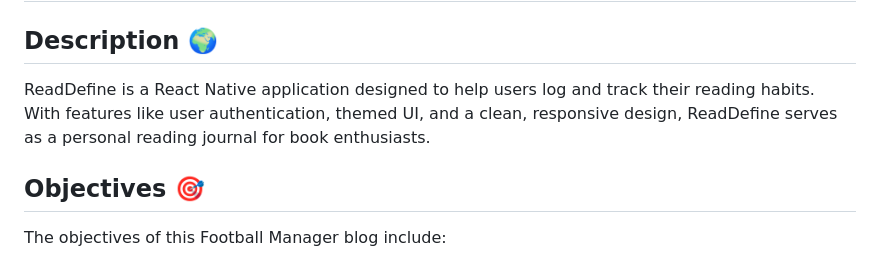
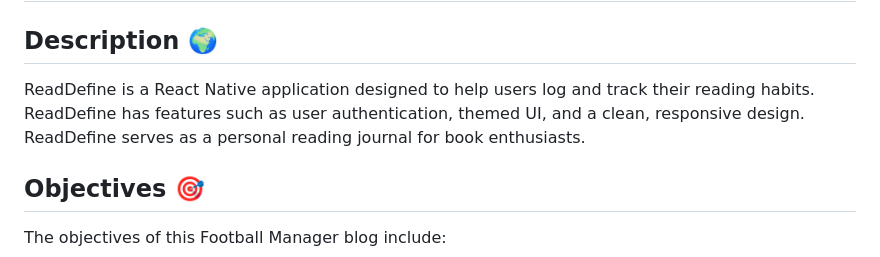
Before and after one commit to DMould123/ReadDefine, a Markdown page: README.md, the part around one of its changes. GitHub-like rendering.

```diff
--- a/README.md
+++ b/README.md
@@ -2,7 +2,7 @@
 
 ## Description 🌍
 
-ReadDefine is a React Native application designed to help users log and track their reading habits. With features like user authentication, themed UI, and a clean, responsive design, ReadDefine serves as a personal reading journal for book enthusiasts.
+ReadDefine is a React Native application designed to help users log and track their reading habits. ReadDefine has features such as user authentication, themed UI, and a clean, responsive design. ReadDefine serves as a personal reading journal for book enthusiasts.
 
 ## Objectives 🎯
 
```
Also changed, not shown: other parts of README.md (+1 -1 lines).
